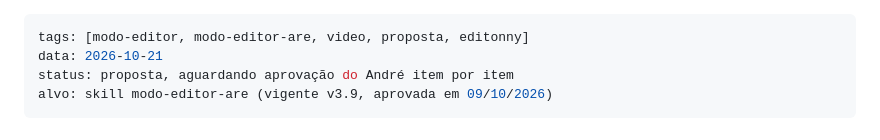
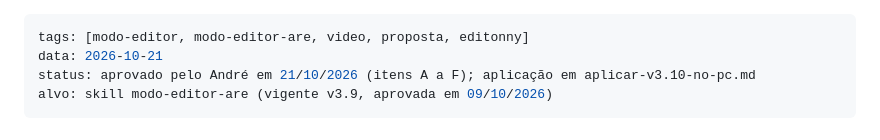
Before and after one commit to aretreinamentoseconsultoria-cyber/C-DIGO-TRAKTOR, a Markdown page: docs/modo-editor/proposta-incorporacao-editonny.md, the part around the change. GitHub-like rendering.

```diff
--- a/docs/modo-editor/proposta-incorporacao-editonny.md
+++ b/docs/modo-editor/proposta-incorporacao-editonny.md
@@ -1,7 +1,7 @@
 ---
 tags: [modo-editor, modo-editor-are, video, proposta, editonny]
 data: 2026-10-21
-status: proposta, aguardando aprovação do André item por item
+status: aprovado pelo André em 21/10/2026 (itens A a F); aplicação em aplicar-v3.10-no-pc.md
 alvo: skill modo-editor-are (vigente v3.9, aprovada em 09/10/2026)
 ---
 
```
Also changed, not shown: docs/modo-editor/aplicar-v3.10-no-pc.md (added, +60 -0 lines).
